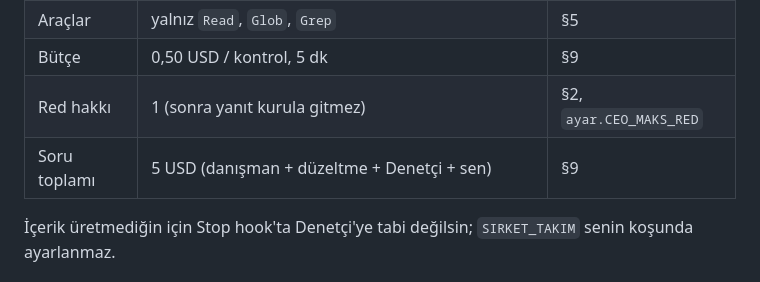
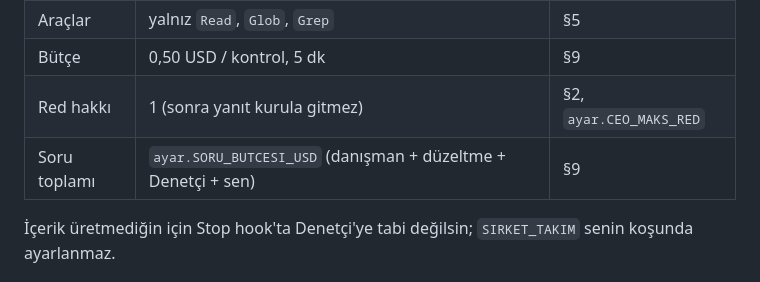
Before and after one commit to sOrcerercs/nove-kurul, a Markdown page: sirket/CEO-KIMLIGI.md, the part around the change. Rendered like a GitHub page.

Commit message:
sirket: CEO-KIMLIGI soru toplamı rakamsız — ayar.SORU_BUTCESI_USD (N25, N27)
Satırı Kağan değiştirdi.

Co-Authored-By: Claude Opus 5.5 (1M context) <noreply@anthropic.com>

```diff
--- a/sirket/CEO-KIMLIGI.md
+++ b/sirket/CEO-KIMLIGI.md
@@ -110,7 +110,7 @@ Yalnız şu JSON'u döndür:
 | Araçlar | yalnız `Read`, `Glob`, `Grep` | §5 |
 | Bütçe | 0,50 USD / kontrol, 5 dk | §9 |
 | Red hakkı | 1 (sonra yanıt kurula gitmez) | §2, `ayar.CEO_MAKS_RED` |
-| Soru toplamı | 5 USD (danışman + düzeltme + Denetçi + sen) | §9 |
+| Soru toplamı | `ayar.SORU_BUTCESI_USD` (danışman + düzeltme + Denetçi + sen) | §9 |
 
 İçerik üretmediğin için Stop hook'ta Denetçi'ye tabi değilsin; `SIRKET_TAKIM` senin koşunda ayarlanmaz.
 
```
